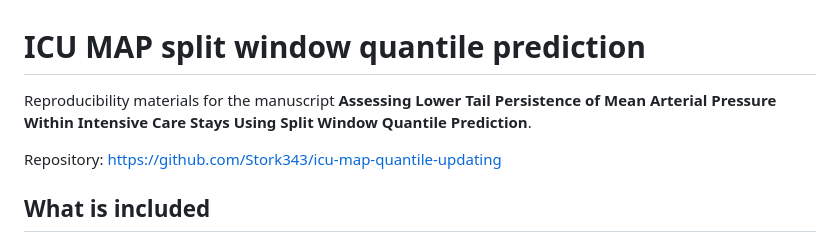
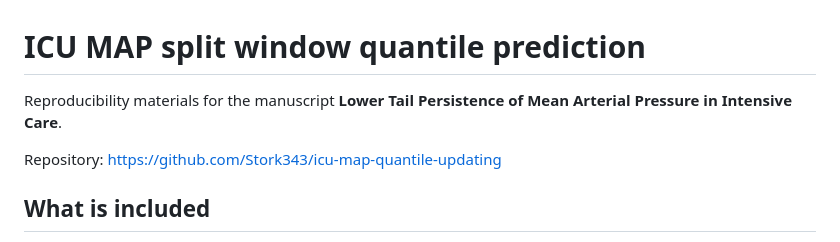
Before and after one commit to Stork343/icu-map-quantile-updating, a Markdown page: README.md, the part around the change. GitHub-like rendering.

Commit message:
Shorten manuscript title

```diff
--- a/README.md
+++ b/README.md
@@ -1,6 +1,6 @@
 # ICU MAP split window quantile prediction
 
-Reproducibility materials for the manuscript **Assessing Lower Tail Persistence of Mean Arterial Pressure Within Intensive Care Stays Using Split Window Quantile Prediction**.
+Reproducibility materials for the manuscript **Lower Tail Persistence of Mean Arterial Pressure in Intensive Care**.
 
 Repository: <https://github.com/Stork343/icu-map-quantile-updating>
 
```
